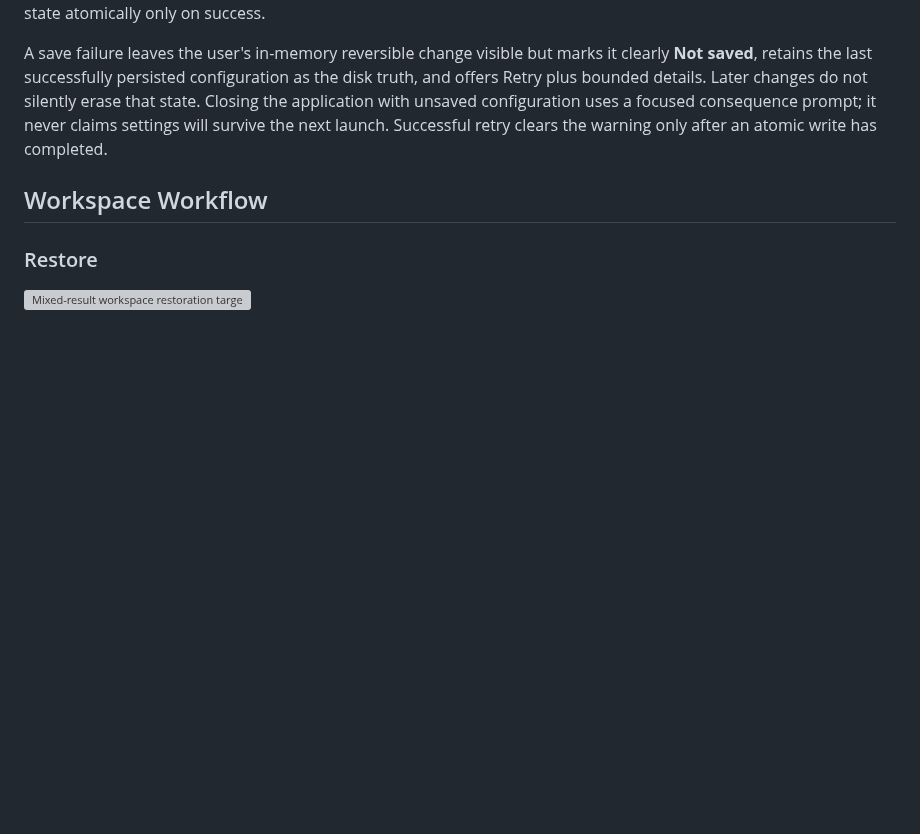
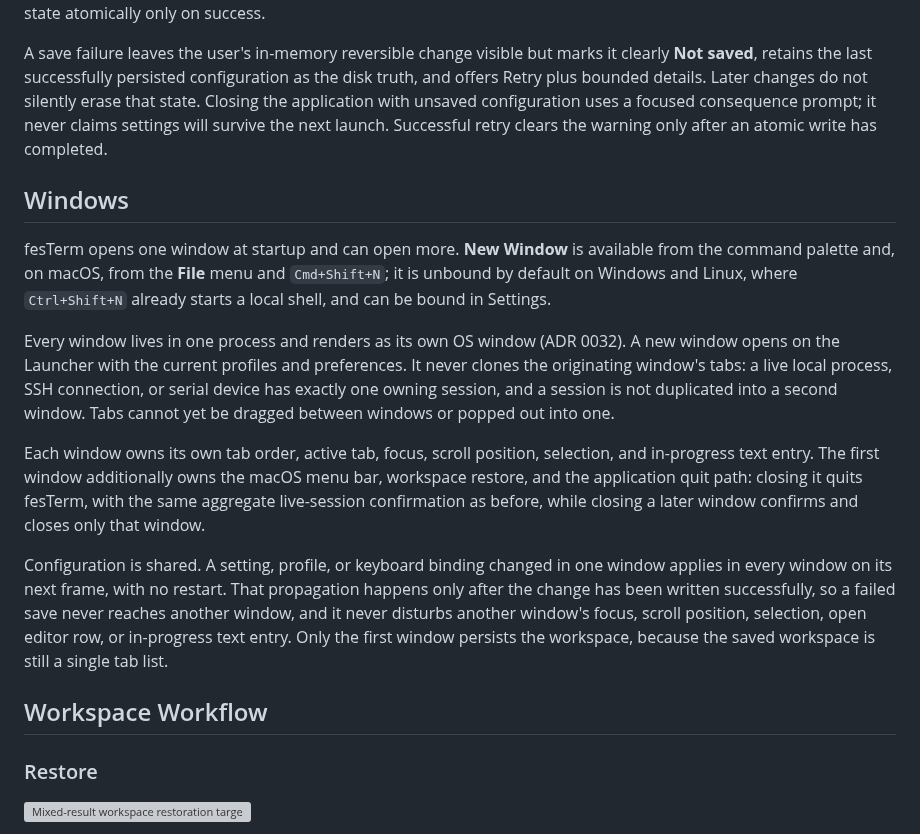
Before and after one commit to fes/fesTerm, a Markdown page: docs/gui-design.md, the part around the change. GitHub-like rendering; blank space fills up the shorter version; grey boxes are pictures that could not be loaded.

```diff
--- a/docs/gui-design.md
+++ b/docs/gui-design.md
@@ -1579,6 +1579,35 @@ uses a focused consequence prompt; it never claims settings will survive the
 next launch. Successful retry clears the warning only after an atomic write has
 completed.
 
+## Windows
+
+fesTerm opens one window at startup and can open more. **New Window** is
+available from the command palette and, on macOS, from the **File** menu and
+`Cmd+Shift+N`; it is
+unbound by default on Windows and Linux, where `Ctrl+Shift+N` already starts a
+local shell, and can be bound in Settings.
+
+Every window lives in one process and renders as its own OS window (ADR 0032).
+A new window opens on the Launcher with the current profiles and preferences.
+It never clones the originating window's tabs: a live local process, SSH
+connection, or serial device has exactly one owning session, and a session is
+not duplicated into a second window. Tabs cannot yet be dragged between
+windows or popped out into one.
+
+Each window owns its own tab order, active tab, focus, scroll position,
+selection, and in-progress text entry. The first window additionally owns the
+macOS menu bar, workspace restore, and the application quit path: closing it
+quits fesTerm, with the same aggregate live-session confirmation as before,
+while closing a later window confirms and closes only that window.
+
+Configuration is shared. A setting, profile, or keyboard binding changed in
+one window applies in every window on its next frame, with no restart. That
+propagation happens only after the change has been written successfully, so a
+failed save never reaches another window, and it never disturbs another
+window's focus, scroll position, selection, open editor row, or in-progress
+text entry. Only the first window persists the workspace, because the saved
+workspace is still a single tab list.
+
 ## Workspace Workflow
 
 ### Restore
```
Also changed, not shown: docs/adr/0032-single-process-multi-window.md (added, +195 -0 lines), docs/gui-action-graph.md (+3 -1 lines), docs/manual-validation.md (+1 -0 lines), docs/images/ui-state/keyboard-editor-collapsed.png, docs/images/ui-state/keyboard-editor-press-keys.png, docs/images/ui-state/keyboard-editor-selected.png, 9 other files.
